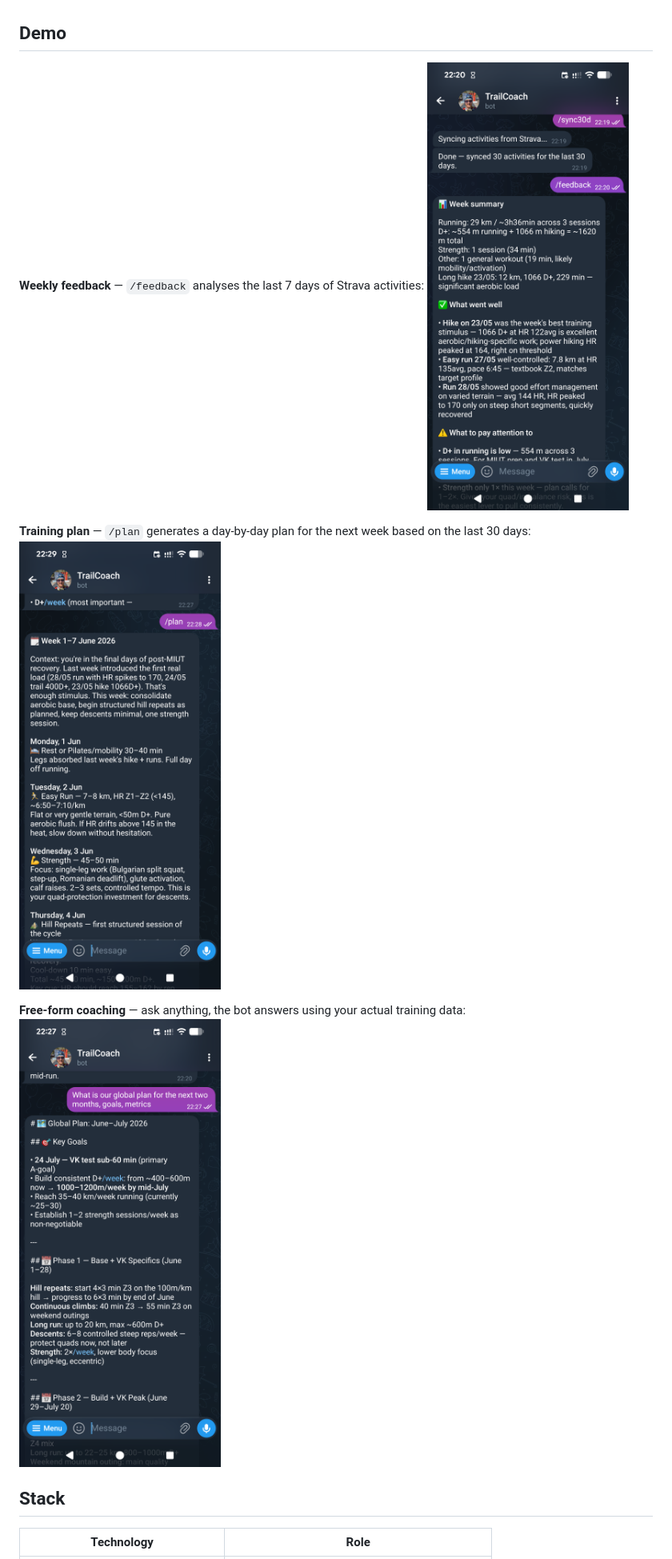
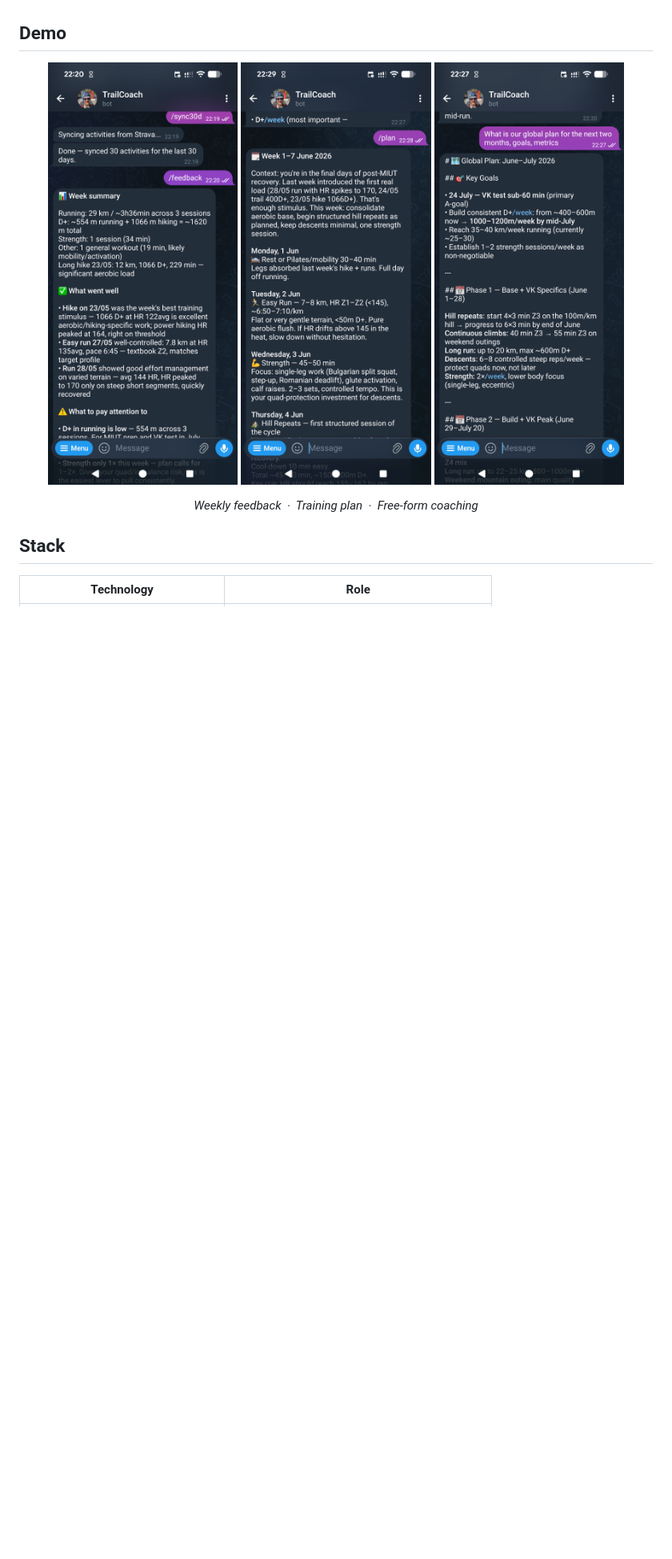
Before and after one commit to shuvalovden/TrailCoach, a Markdown page: README.md, the part around the change. Shown at 80% size. Drawn GitHub-style; blank space fills up the shorter version.

Commit message:
Demo: show screenshots side by side with centered caption
Co-Authored-By: Claude Sonnet 4.6 <noreply@anthropic.com>

```diff
--- a/README.md
+++ b/README.md
@@ -16,14 +16,14 @@ On `/sync30d` the server fetches the last 30 detailed activities from Strava and
 
 ## Demo
 
-**Weekly feedback** — `/feedback` analyses the last 7 days of Strava activities:
-![Weekly feedback](docs/screenshots/demo_feedback.png)
-
-**Training plan** — `/plan` generates a day-by-day plan for the next week based on the last 30 days:
-![Training plan](docs/screenshots/demo_plan.png)
-
-**Free-form coaching** — ask anything, the bot answers using your actual training data:
-![Free-form coaching](docs/screenshots/demo_freetext.png)
+<p align="center">
+  <img src="docs/screenshots/demo_feedback.png" width="30%" alt="Weekly feedback"/>
+  <img src="docs/screenshots/demo_plan.png" width="30%" alt="Training plan"/>
+  <img src="docs/screenshots/demo_freetext.png" width="30%" alt="Free-form coaching"/>
+</p>
+<p align="center">
+  <em>Weekly feedback &nbsp;·&nbsp; Training plan &nbsp;·&nbsp; Free-form coaching</em>
+</p>
 
 ## Stack
 
```
